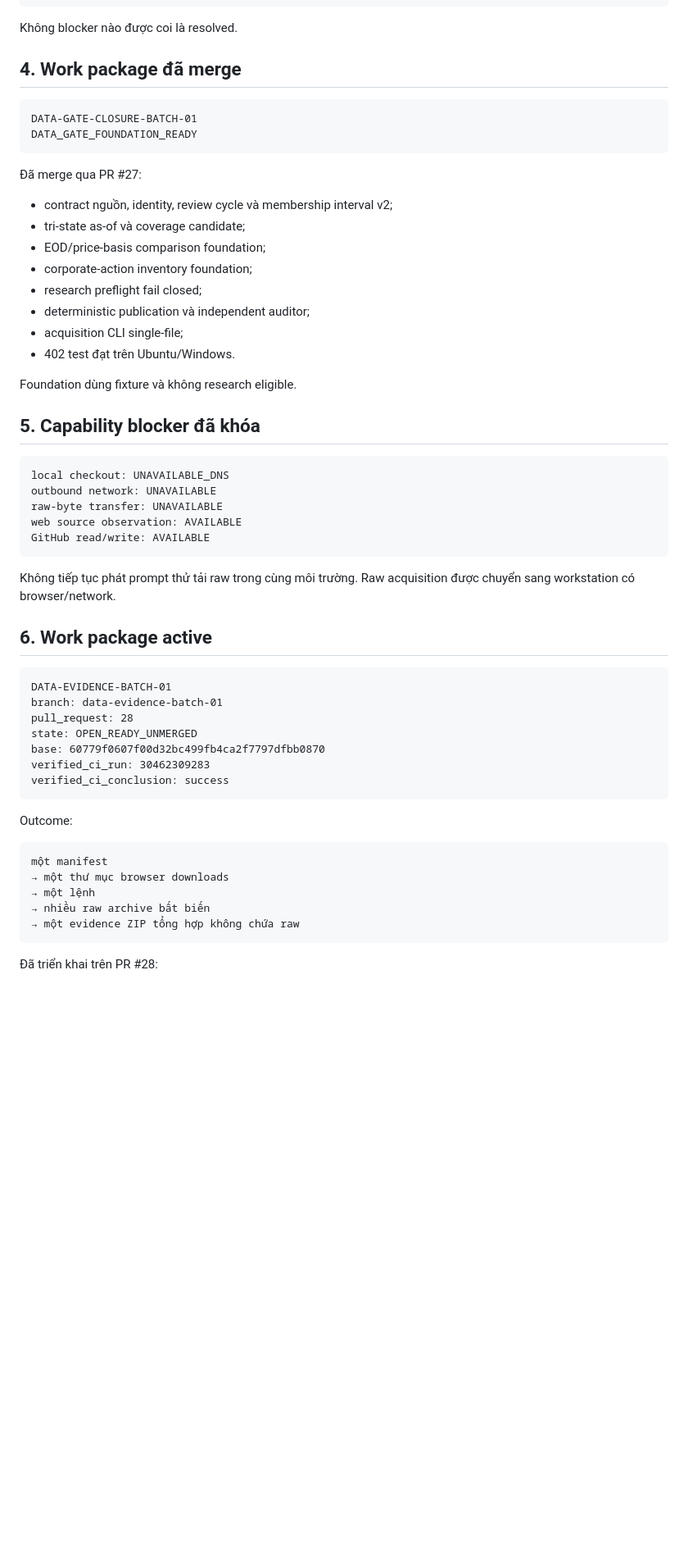
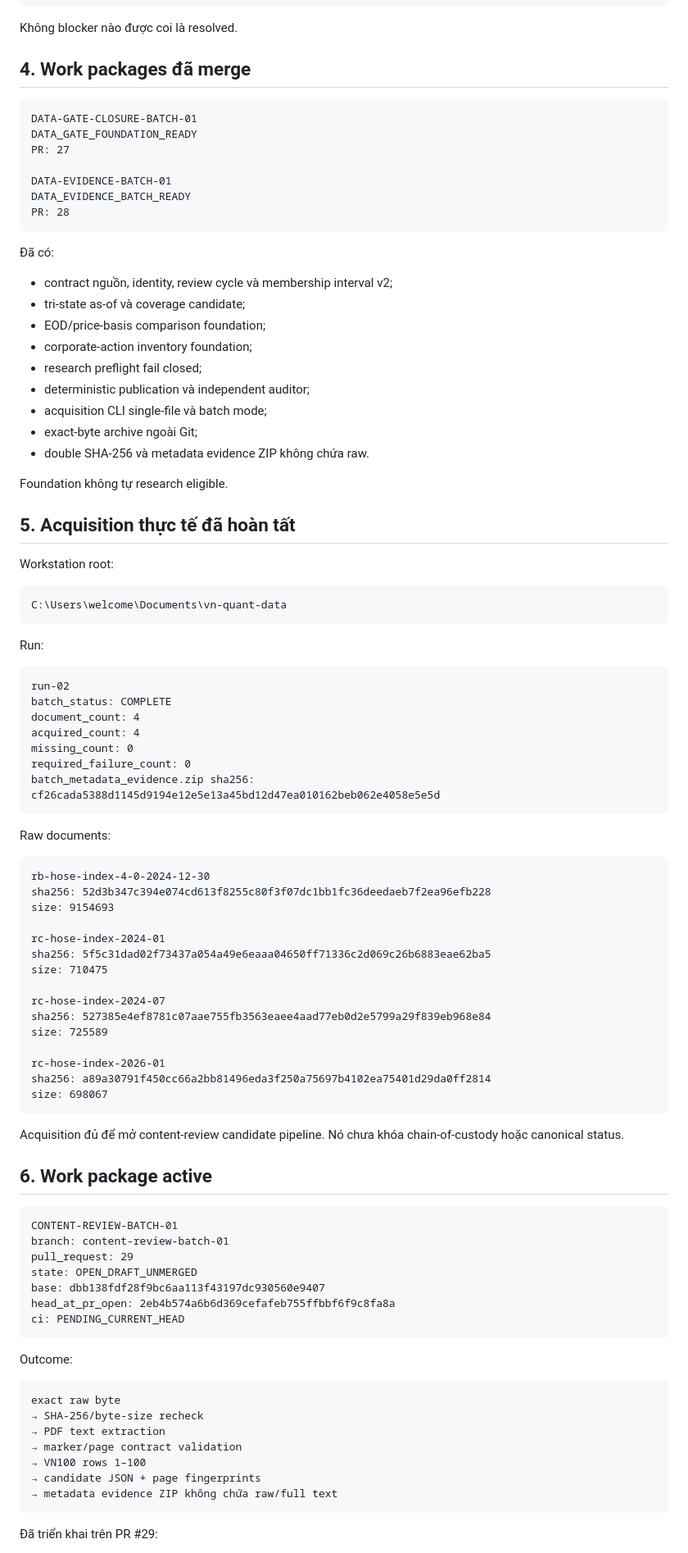
Before and after one commit to Tienkhoaa2908/vn-quant-system, a Markdown page: tai_lieu_dieu_phoi/ban_dieu_phoi_hien_hanh.md, the part around one of its changes. Shown at 82% size. Drawn GitHub-style; blank space fills up the shorter version.

Commit message:
docs: cap nhat snapshot content review active

````diff
--- a/tai_lieu_dieu_phoi/ban_dieu_phoi_hien_hanh.md
+++ b/tai_lieu_dieu_phoi/ban_dieu_phoi_hien_hanh.md
@@ -41,14 +41,19 @@ RESEARCH_GATE=FAIL
 
 Không blocker nào được coi là resolved.
 
-## 4. Work package đã merge
+## 4. Work packages đã merge
 
 ```text
 DATA-GATE-CLOSURE-BATCH-01
 DATA_GATE_FOUNDATION_READY
+PR: 27
+
+DATA-EVIDENCE-BATCH-01
+DATA_EVIDENCE_BATCH_READY
+PR: 28
 ```
 
-Đã merge qua PR #27:
+Đã có:
 
 - contract nguồn, identity, review cycle và membership interval v2;
 - tri-state as-of và coverage candidate;
@@ -56,44 +61,78 @@ DATA_GATE_FOUNDATION_READY
 - corporate-action inventory foundation;
 - research preflight fail closed;
 - deterministic publication và independent auditor;
-- acquisition CLI single-file;
-- 402 test đạt trên Ubuntu/Windows.
+- acquisition CLI single-file và batch mode;
+- exact-byte archive ngoài Git;
+- double SHA-256 và metadata evidence ZIP không chứa raw.
 
-Foundation dùng fixture và không research eligible.
+Foundation không tự research eligible.
 
-## 5. Capability blocker đã khóa
+## 5. Acquisition thực tế đã hoàn tất
+
+Workstation root:
 
 ```text
-local checkout: UNAVAILABLE_DNS
-outbound network: UNAVAILABLE
-raw-byte transfer: UNAVAILABLE
-web source observation: AVAILABLE
-GitHub read/write: AVAILABLE
+C:\Users\welcome\Documents\vn-quant-data
 ```
 
-Không tiếp tục phát prompt thử tải raw trong cùng môi trường. Raw acquisition được chuyển sang workstation có browser/network.
+Run:
+
+```text
+run-02
+batch_status: COMPLETE
+document_count: 4
+acquired_count: 4
+missing_count: 0
+required_failure_count: 0
+batch_metadata_evidence.zip sha256:
+cf26cada5388d1145d9194e12e5e13a45bd12d47ea010162beb062e4058e5e5d
+```
+
+Raw documents:
+
+```text
+rb-hose-index-4-0-2024-12-30
+sha256: 52d3b347c394e074cd613f8255c80f3f07dc1bb1fc36deedaeb7f2ea96efb228
+size: 9154693
+
+rc-hose-index-2024-01
+sha256: 5f5c31dad02f73437a054a49e6eaaa04650ff71336c2d069c26b6883eae62ba5
+size: 710475
+
+rc-hose-index-2024-07
+sha256: 527385e4ef8781c07aae755fb3563eaee4aad77eb0d2e5799a29f839eb968e84
+size: 725589
+
+rc-hose-index-2026-01
+sha256: a89a30791f450cc66a2bb81496eda3f250a75697b4102ea75401d29da0ff2814
+size: 698067
+```
+
+Acquisition đủ để mở content-review candidate pipeline. Nó chưa khóa chain-of-custody hoặc canonical status.
 
 ## 6. Work package active
 
 ```text
-DATA-EVIDENCE-BATCH-01
-branch: data-evidence-batch-01
-pull_request: 28
-state: OPEN_READY_UNMERGED
-base: 60779f0607f00d32bc499fb4ca2f7797dfbb0870
-verified_ci_run: 30462309283
-verified_ci_conclusion: success
+CONTENT-REVIEW-BATCH-01
+branch: content-review-batch-01
+pull_request: 29
+state: OPEN_DRAFT_UNMERGED
+base: dbb138fdf28f9bc6aa113f43197dc930560e9407
+head_at_pr_open: 2eb4b574a6b6d369cefafeb755ffbbf6f9c8fa8a
+ci: PENDING_CURRENT_HEAD
 ```
 
 Outcome:
 
 ```text
-một manifest
-→ một thư mục browser downloads
-→ một lệnh
-→ nhiều raw archive bất biến
-→ một evidence ZIP tổng hợp không chứa raw
+exact raw byte
+→ SHA-256/byte-size recheck
+→ PDF text extraction
+→ marker/page contract validation
+→ VN100 rows 1–100
+→ candidate JSON + page fingerprints
+→ metadata evidence ZIP không chứa raw/full text
 ```
 
-Đã triển khai trên PR #28:
+Đã triển khai trên PR #29:
 
````
Also changed, not shown: other parts of tai_lieu_dieu_phoi/ban_dieu_phoi_hien_hanh.md (+70 -53 lines).
